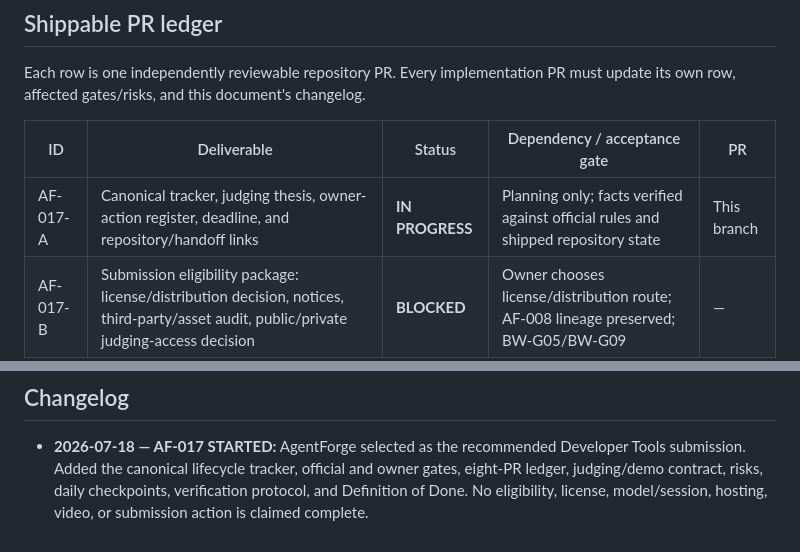
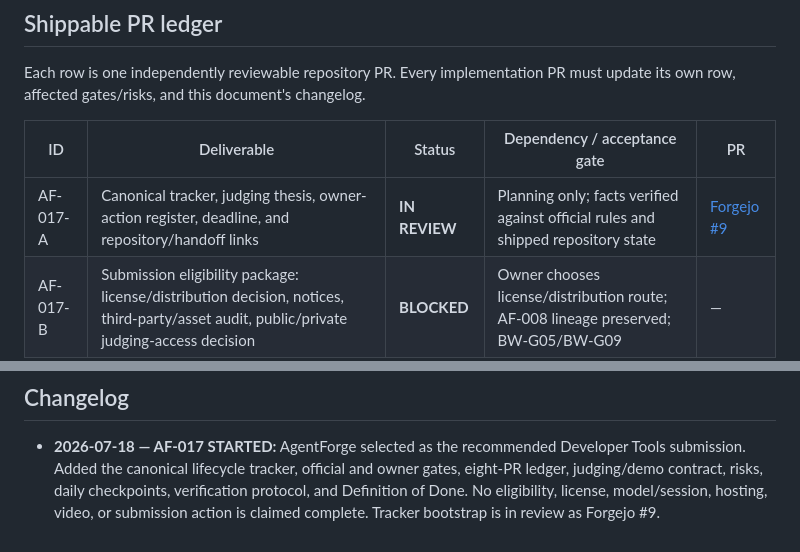
Before and after one commit to avidullu/agentforge, a Markdown page: docs/projects/AF-017-OpenAI-Build-Week-Submission.md, 2 parts joined by grey strips. GitHub-like rendering.

Commit message:
docs: link AF-017 tracker PR

```diff
--- a/docs/projects/AF-017-OpenAI-Build-Week-Submission.md
+++ b/docs/projects/AF-017-OpenAI-Build-Week-Submission.md
@@ -92,7 +92,7 @@ PR must update its own row, affected gates/risks, and this document's changelog.
 
 | ID | Deliverable | Status | Dependency / acceptance gate | PR |
 |---|---|---|---|---|
-| AF-017-A | Canonical tracker, judging thesis, owner-action register, deadline, and repository/handoff links | **IN PROGRESS** | Planning only; facts verified against official rules and shipped repository state | This branch |
+| AF-017-A | Canonical tracker, judging thesis, owner-action register, deadline, and repository/handoff links | **IN REVIEW** | Planning only; facts verified against official rules and shipped repository state | [Forgejo #9](https://avis-pbook.tail651ec3.ts.net/avidullu/agentforge/pulls/9) |
 | AF-017-B | Submission eligibility package: license/distribution decision, notices, third-party/asset audit, public/private judging-access decision | **BLOCKED** | Owner chooses license/distribution route; AF-008 lineage preserved; BW-G05/BW-G09 | — |
 | AF-017-C | Judge-safe synthetic demo mode and deterministic fixtures; no dependency on private Forgejo, tokens, hosts, or agent endpoints | **PLANNED** | AF-009 synthetic config; exact-head and provenance semantics preserved; privacy tests | — |
 | AF-017-D | Coherent golden-path product polish for Home → PR → agent feedback → head change → guarded re-review; responsive Web presentation and accessibility smoke coverage | **PLANNED** | AF-017-C; do not claim unimplemented diff/check or production MCP capabilities | — |
@@ -233,4 +233,4 @@ AF-017 may move to **DONE** only when:
   and owner gates, eight-PR ledger, judging/demo contract, risks, daily
   checkpoints, verification protocol, and Definition of Done. No eligibility,
   license, model/session, hosting, video, or submission action is claimed
-  complete.
+  complete. Tracker bootstrap is in review as Forgejo #9.
```
